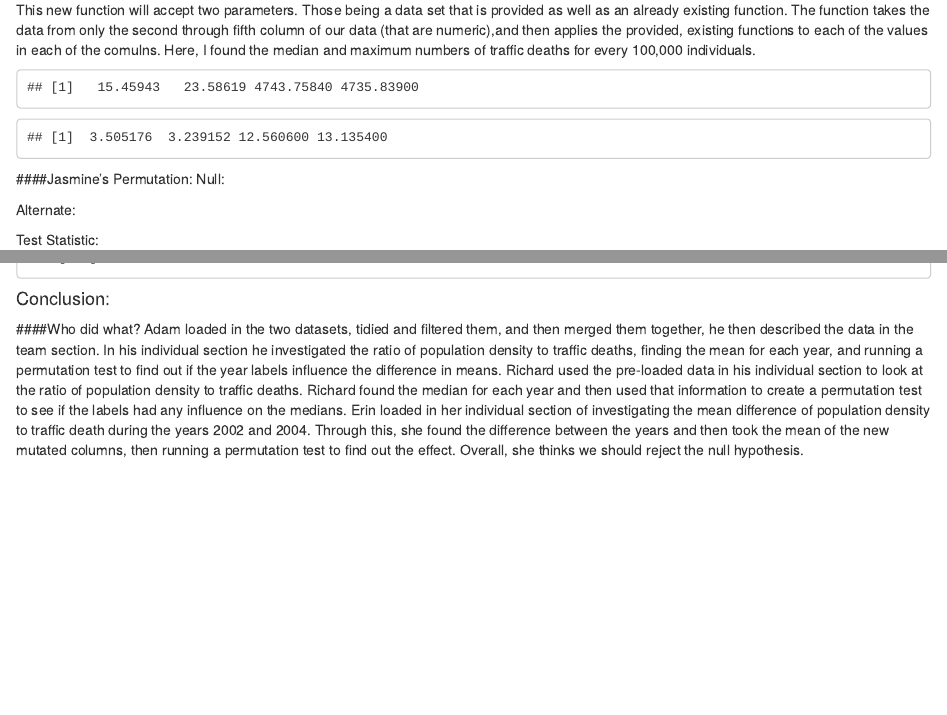
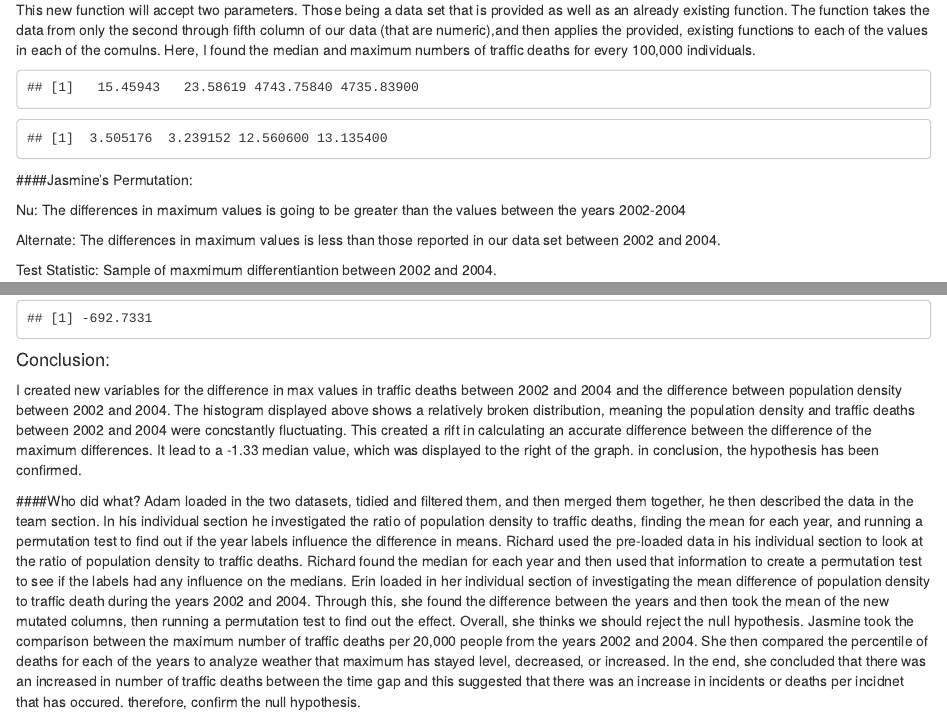
Before and after one commit to adamhaze/LA_13, an R Markdown document (Lab13.Rmd): the page in a window 1100 px wide, from 4000 px down before the commit and from 4070 px down after it, so that both start at the same text, and a second part further down, joined at a grey line. Rendered offline with R 4.5, knitr and Pandoc, with nearby package versions; code that draws random numbers runs with fixed seeds of ours.

Commit message:
Update Lab13.Rmd

````diff
--- a/Lab13.Rmd
+++ b/Lab13.Rmd
@@ -355,33 +363,7 @@ jazz_new/5
-This new function will accept two parameters. Those being a data set that is provided as well as an already existing function. The function takes the data from only the second through fifth column of our data (that are numeric),and then applies the provided, existing functions to each of the values in each of the comulns. Here, I found the median and maximum numbers of traffic deaths for every 100,000 individuals.
-
-```{r}
-merged_jazz <- mergedDataReal %>%
-  select(2:5)
-
-myCol_jazz <- function(data, real_funct) {
-
-  output <- vector("double", length(data))
-
-  for(i in seq.int(data)){
-
-    output[i] <- (real_funct(data[[i]])/5)
-
-  }
-
-  return(output)
-
-}
-
-myCol_jazz(merged_jazz,max)
-myCol_jazz(merged_jazz,median)
 
 
 
 ```
 
-####Jasmine's Permutation:
-Null:
 
-Alternate:
 
-Test Statistic:
@@ -388,57 +372,182 @@ Test Statistic:
+This new function will accept two parameters. Those being a data set that is provided as well as an already existing function. The function takes the data from only the second through fifth column of our data (that are numeric),and then applies the provided, existing functions to each of the values in each of the comulns. Here, I found the median and maximum numbers of traffic deaths for every 100,000 individuals.
+
+
 
 ```{r}
 
+merged_jazz <- mergedDataReal %>%
+
+  select(2:5)
+
+
+
+myCol_jazz <- function(data, real_funct) {
+
+
+
+  output <- vector("double", length(data))
+
+
+
+  for(i in seq.int(data)){
+
+
+
+    output[i] <- (real_funct(data[[i]])/5)
+
+
+
+  }
+
+
+
+  return(output)
+
+
+
+}
+
+
+
+myCol_jazz(merged_jazz,max)
+
+myCol_jazz(merged_jazz,median)
+
+
+
+
+
+
+
+```
+
+
+
+####Jasmine's Permutation:
+
+Nu: The differences in maximum values is going to be greater than the values between the years 2002-2004
+
+Alternate: The differences in maximum values is less than those reported in our data set between 2002 and 2004.
+
+Test Statistic: Sample of maxmimum differentiantion between 2002 and 2004.
+
+
+```{r}
+
+
+
 jazz1 <- mergedDataReal%>%
+
   filter(`2002.trafficDeath`> 3, `2004.trafficDeath` > 3)
 
+
+
 Jazz_data <- jazz1 %>%
-  mutate(Ratio1.2002 = `2002.trafficDeath` / `2002.popDensity`,
-         Ratio1.2004 = `2004.trafficDeath` / `2004.popDensity`)
 
-#higher the ratio, the higher percentage of greater than 3 traffic deaths relative to the population density per 20,000 people
+  mutate(Ratio1.2002 =`2002.popDensity` / `2002.trafficDeath`,
+
+         Ratio1.2004 = `2004.popDensity`/ `2004.trafficDeath`)
+
+
+
+#higher the ratio, the higher percentage of greater than 3 traffic deaths relative to the population density per 100,000 people
+
+
 
 max2002 <- Jazz_data %>%
+
   select(Ratio1.2002)%>%
+
   summarise(max_ = max(Ratio1.2002))
+
 max2004 <- Jazz_data %>%
+
   select(Ratio1.2004)%>%
+
   summarise(max_1 = max(Ratio1.2004))
+
+
 
 difference = max2004 - max2002
 
+
+
 testing <- Jazz_data %>%
+
   select(Ratio1.2002, Ratio1.2004)
 
+
+
 combined_data <- c(testing$Ratio1.2002, testing$Ratio1.2004)
+
 combined_data
+
 Jazz_perm <- function(perms = 1000, values, n1)
+
 {
+
   outputMax <- vector("double", perms)
+
   for (i in c(1:perms))
+
   {
+
     # Randomly separate vector "values" into disjoint
+
     # groups of size "n1" and "length(values) - n1" respectively
 
+
+
     vector1 <- sample(values, n1)
+
     vector2 <- setdiff(values, vector1)
 
+
+
     # Compute the sample medians for the two groups from
+
     firstMax <- max(vector1)
+    firstMax
+
     secondMax <- max(vector2)
+    secondMax
+
+
 
     # Compute the difference in sample medians
+
     maxDifference <- firstMax - secondMax
 
+
+
     outputMax[i] <- maxDifference
+
   }
+
   # Return new updated vector, created in step 1
+
   return(outputMax)
+
 }
 
+
 results <- Jazz_perm(1000,combined_data,100)
-results
+
+ggplot()+
+  geom_histogram(aes(x=results), fill = "blue")+
+  geom_vline(xintercept = 1.33, col = "yellow")+
+  labs(title="Distribution of Difference in Maximum Values of random groupings of Ratio.2004 and Ratio.2002")+
+  xlab("Difference")
+
+percentileData <- sum((results)/1000)
+percentileData
+
 
 ```
+
 #### Conclusion:
+I created new variables for the difference in max values in traffic deaths between 2002 and 2004 and the difference between population density between 2002 and 2004. The histogram displayed above shows a relatively broken distribution, meaning the population density and traffic deaths between 2002 and 2004 were concstantly fluctuating. This created a rift in calculating an accurate difference between the difference of the maximum differences. It lead to a -1.33 median value, which was displayed to the right of the graph. in conclusion, the hypothesis has been confirmed.
+
+
 ####Who did what?
-Adam loaded in the two datasets, tidied and filtered them, and then merged them together, he then described the data in the team section.  In his individual section he investigated the ratio of population density to traffic deaths, finding the mean for each year, and running a permutation test to find out if the year labels influence the difference in means. Richard used the pre-loaded data in his individual section to look at the ratio of population density to traffic deaths. Richard found the median for each year and then used that information to create a permutation test to see if the labels had any influence on the medians. Erin loaded in her individual section of investigating the mean difference of population density to traffic death during the years 2002 and 2004. Through this, she found the difference between the years and then took the mean of the new mutated columns, then running a permutation test to find out the effect. Overall, she thinks we should reject the null hypothesis.
+Adam loaded in the two datasets, tidied and filtered them, and then merged them together, he then described the data in the team section.  In his individual section he investigated the ratio of population density to traffic deaths, finding the mean for each year, and running a permutation test to find out if the year labels influence the difference in means. Richard used the pre-loaded data in his individual section to look at the ratio of population density to traffic deaths. Richard found the median for each year and then used that information to create a permutation test to see if the labels had any influence on the medians. Erin loaded in her individual section of investigating the mean difference of population density to traffic death during the years 2002 and 2004. Through this, she found the difference between the years and then took the mean of the new mutated columns, then running a permutation test to find out the effect. Overall, she thinks we should reject the null hypothesis. Jasmine took the comparison between the maximum number of traffic deaths per 20,000 people from the years 2002 and 2004. She then compared the percentile of deaths for each of the years to analyze weather that maximum has stayed level, decreased, or increased. In the end, she concluded that there was an increased in number of traffic deaths between the time gap and this suggested that there was an increase in incidents or deaths per incidnet that has occured. therefore, confirm the null hypothesis.
````
Also changed, not shown: Lab13.Rmd (18 more changed lines).
